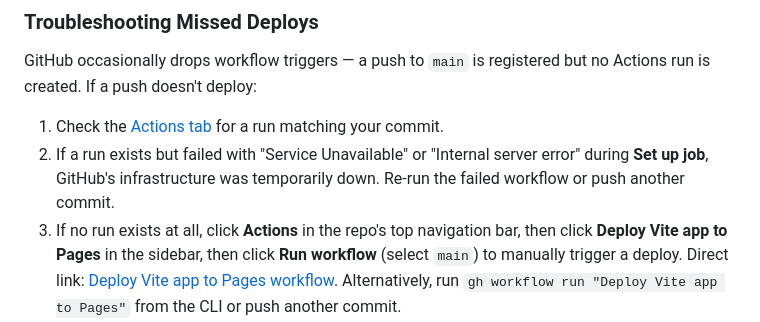
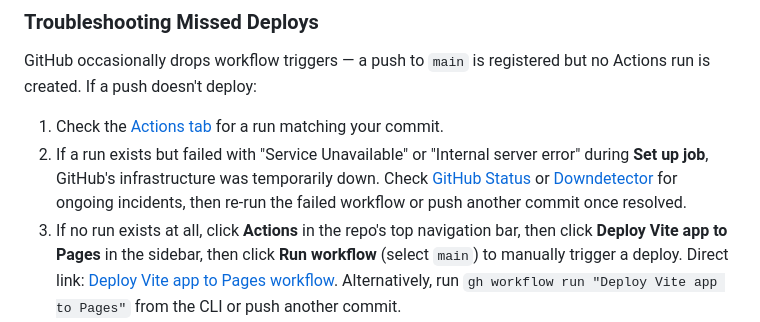
Before and after one commit to Shilo/rg-backpack-planner, a Markdown page: README.md, the part around the change. Rendered like a GitHub page.

Commit message:
docs: Add GitHub Status and Downdetector links to workflow troubleshooting instructions.

```diff
--- a/README.md
+++ b/README.md
@@ -217,7 +217,7 @@ The workflow bumps the app version, builds, deploys to Pages, and commits the ve
 GitHub occasionally drops workflow triggers — a push to `main` is registered but no Actions run is created. If a push doesn't deploy:
 
 1. Check the [Actions tab](https://github.com/Shilo/rg-backpack-planner/actions) for a run matching your commit.
-2. If a run exists but failed with "Service Unavailable" or "Internal server error" during **Set up job**, GitHub's infrastructure was temporarily down. Re-run the failed workflow or push another commit.
+2. If a run exists but failed with "Service Unavailable" or "Internal server error" during **Set up job**, GitHub's infrastructure was temporarily down. Check [GitHub Status](https://www.githubstatus.com/) or [Downdetector](https://downdetector.com/status/github/) for ongoing incidents, then re-run the failed workflow or push another commit once resolved.
 3. If no run exists at all, click **Actions** in the repo's top navigation bar, then click **Deploy Vite app to Pages** in the sidebar, then click **Run workflow** (select `main`) to manually trigger a deploy. Direct link: [Deploy Vite app to Pages workflow](https://github.com/Shilo/rg-backpack-planner/actions/workflows/static.yml). Alternatively, run `gh workflow run "Deploy Vite app to Pages"` from the CLI or push another commit.
 
 **Note:** The CI version-bump commit uses `GITHUB_TOKEN`, which [does not trigger new workflow runs by design](https://docs.github.com/en/actions/security-for-github-actions/security-guides/automatic-token-authentication#using-the-github_token-in-a-workflow). Only user pushes trigger deploys.
```
